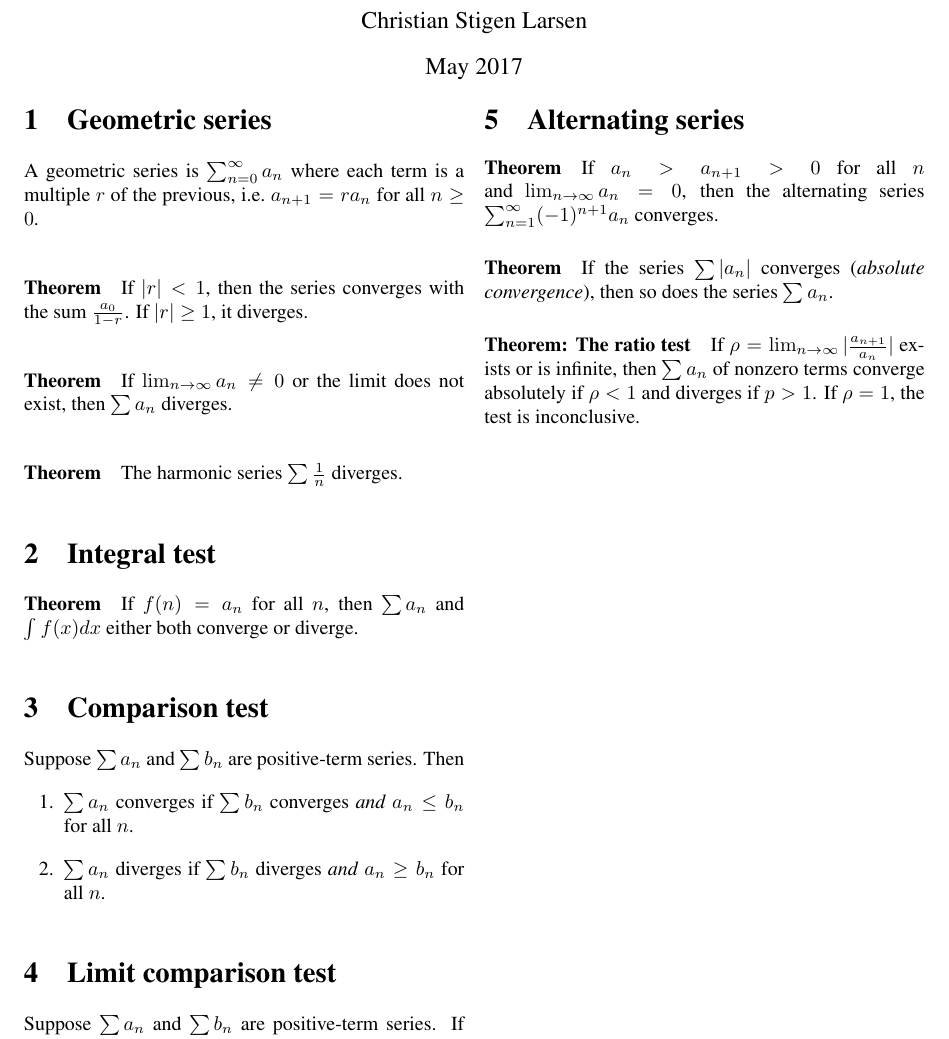
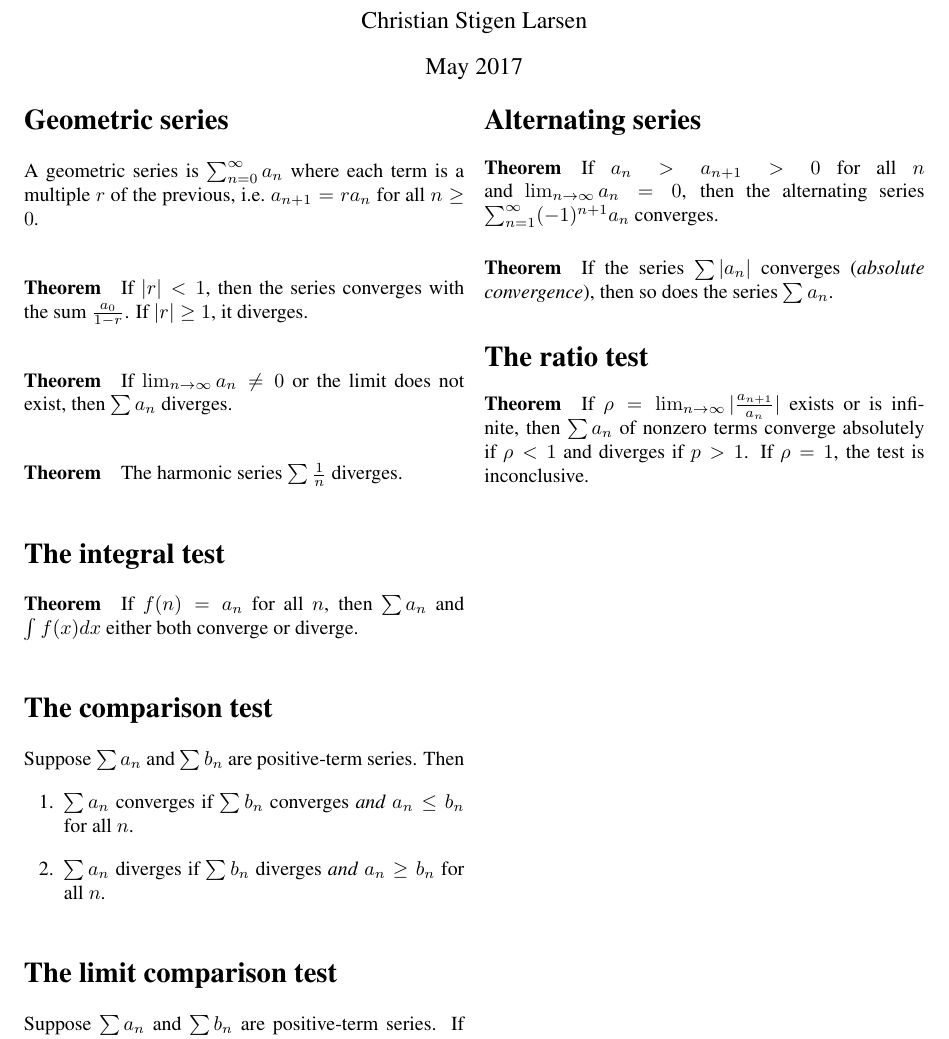
Before and after one commit to cslarsen/series-notes, a LaTeX document (series-notes.tex): part of the page, cut so that both start at the same text. Compiled offline with pdfLaTeX.

Commit message:
Adds more sections

```diff
--- a/series-notes.tex
+++ b/series-notes.tex
@@ -19,11 +19,12 @@
 
   \paragraph{Theorem} The harmonic series $\sum \frac{1}{n}$ diverges.
 
-  \section{Integral test}
+  \section*{The integral test}
+
   \paragraph{Theorem} If $f(n) = a_n$ for all $n$, then $\sum a_n$ and $\int
   f(x) dx$ either both converge or diverge.
 
-  \section{Comparison test}
+  \section*{The comparison test}
   Suppose $\sum a_n$ and $\sum b_n$ are positive-term series. Then
   \begin{enumerate}
     \item $\sum a_n$ converges if $\sum b_n$ converges \textit{and} $a_n \leq
@@ -32,12 +33,12 @@
       b_n$ for all $n$.
   \end{enumerate}
 
-  \section{Limit comparison test}
+  \section*{The limit comparison test}
   Suppose $\sum a_n$ and $\sum b_n$ are positive-term series. If $L =
   \lim_{n\to\infty}{\frac{a_n}{b_n}}$ exists and $0<L<+\infty$, then either
   \textit{both converge} or \textit{both diverge}.
 
-  \section{Alternating series}
+  \section*{Alternating series}
   \paragraph{Theorem}
   If $a_n > a_{n+1} > 0$ for all $n$ and $\lim_{n\to\infty}{a_n} = 0$, then the
   alternating series $\sum_{n=1}^{\infty} (-1)^{n+1} a_n$ converges.
@@ -46,9 +47,9 @@
   If the series $\sum|a_n|$ converges (\textit{absolute convergence}), then so
   does the series $\sum a_n$.
 
-  \paragraph{Theorem: The ratio test}
-  If $\rho = \lim_{n\to\infty}|\frac{a_{n+1}}{a_n}|$ exists or is infinite,
-  then $\sum a_n$ of nonzero terms converge absolutely if $\rho < 1$ and
-  diverges if $p > 1$. If $\rho = 1$, the test is inconclusive.
+  \section*{The ratio test}
+  \paragraph{Theorem} If $\rho = \lim_{n\to\infty}|\frac{a_{n+1}}{a_n}|$ exists
+  or is infinite, then $\sum a_n$ of nonzero terms converge absolutely if $\rho
+  < 1$ and diverges if $p > 1$. If $\rho = 1$, the test is inconclusive.
 
 \end{document}
```
Also changed, not shown: series-notes.pdf, series-notes.tex (2 more changed lines).
